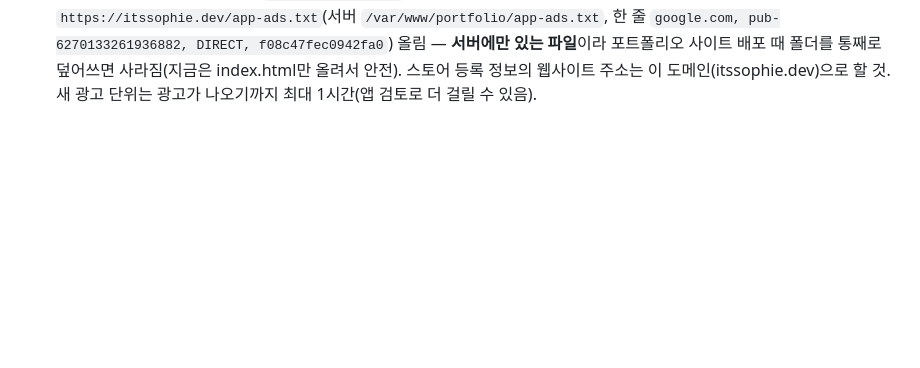
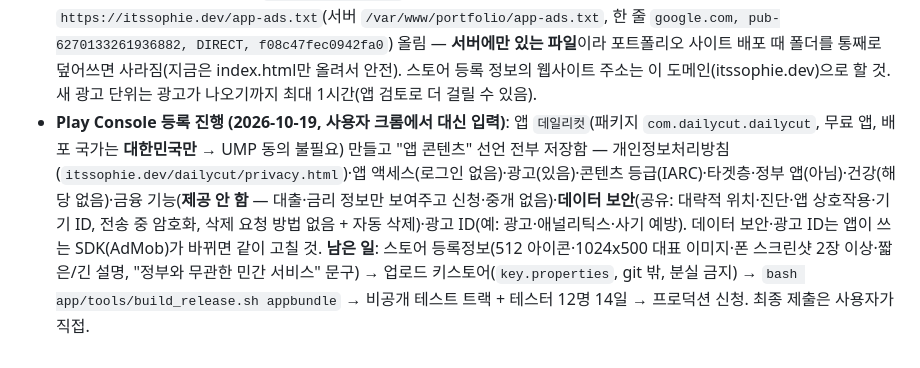
Before and after one commit to LetsBeLikeSophie/Dailycut, a Markdown page: CLAUDE.md, the part around the change. GitHub-like rendering; blank space fills up the shorter version.

Commit message:
Play Console 등록 진행 기록(앱 콘텐츠 선언 완료)
Co-Authored-By: Claude Sonnet 5.5 <noreply@anthropic.com>

```diff
--- a/CLAUDE.md
+++ b/CLAUDE.md
@@ -506,3 +506,5 @@ claude.ai/artifact/17gytwYuXMFkF4vx8tWv65 (사용 중 · 일부만 · 미사용
 - **애드몹 실제 ID 반영 (2026-10-19)**: 앱 ID `ca-app-pub-6270133261936882~2732521763`, 배너 광고 단위 ID `ca-app-pub-6270133261936882/2812412814`(공개 값). 출시용 빌드는 `bash app/tools/build_release.sh [appbundle|apk]`(환경변수 `ORG_GRADLE_PROJECT_ADMOB_APP_ID` + `--dart-define=ADMOB_BANNER_ID`)로만 — 빌드 결과에서 매니페스트의 앱 ID와 코드 안의 광고 단위 ID가 들어간 것을 확인함.
   **테스트로 나눠 주는 APK(`dist/`·download.html)는 계속 구글 테스트 ID로 빌드**(위 `flutter build apk … ADMOB_BANNER_ID=…/6300978111` 명령) — 실제 ID 빌드를 나눠 주면 테스트하다 누른 광고가 무효 트래픽이 돼 계정이 정지될 수 있음. `gradle.properties`엔 앱 ID를 넣지 않음(넣으면 테스트 빌드도 실제 앱 ID가 됨).
   `https://itssophie.dev/app-ads.txt`(서버 `/var/www/portfolio/app-ads.txt`, 한 줄 `google.com, pub-6270133261936882, DIRECT, f08c47fec0942fa0`) 올림 — **서버에만 있는 파일**이라 포트폴리오 사이트 배포 때 폴더를 통째로 덮어쓰면 사라짐(지금은 index.html만 올려서 안전). 스토어 등록 정보의 웹사이트 주소는 이 도메인(itssophie.dev)으로 할 것. 새 광고 단위는 광고가 나오기까지 최대 1시간(앱 검토로 더 걸릴 수 있음).
+- **Play Console 등록 진행 (2026-10-19, 사용자 크롬에서 대신 입력)**: 앱 `데일리컷`(패키지 `com.dailycut.dailycut`, 무료 앱, 배포 국가는 **대한민국만** → UMP 동의 불필요) 만들고 "앱 콘텐츠" 선언 전부 저장함 — 개인정보처리방침(`itssophie.dev/dailycut/privacy.html`)·앱 액세스(로그인 없음)·광고(있음)·콘텐츠 등급(IARC)·타겟층·정부 앱(아님)·건강(해당 없음)·금융 기능(**제공 안 함** — 대출·금리 정보만 보여주고 신청·중개 없음)·**데이터 보안**(공유: 대략적 위치·진단·앱 상호작용·기기 ID, 전송 중 암호화, 삭제 요청 방법 없음 + 자동 삭제)·광고 ID(예: 광고·애널리틱스·사기 예방).
+  데이터 보안·광고 ID는 앱이 쓰는 SDK(AdMob)가 바뀌면 같이 고칠 것. **남은 일**: 스토어 등록정보(512 아이콘·1024x500 대표 이미지·폰 스크린샷 2장 이상·짧은/긴 설명, "정부와 무관한 민간 서비스" 문구) → 업로드 키스토어(`key.properties`, git 밖, 분실 금지) → `bash app/tools/build_release.sh appbundle` → 비공개 테스트 트랙 + 테스터 12명 14일 → 프로덕션 신청. 최종 제출은 사용자가 직접.
```
